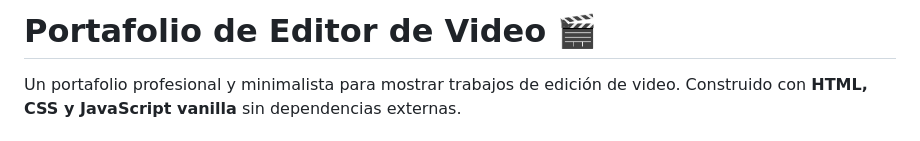
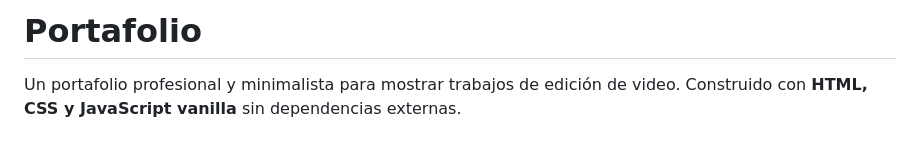
Before and after one commit to Andre3243/Landing_VanillaCV, a Markdown page: README.md, the part around the change. GitHub-like rendering.

Commit message:
Change portfolio title to a minimalist format
Updated the title of the portfolio section.

```diff
--- a/README.md
+++ b/README.md
@@ -1,4 +1,4 @@
-# Portafolio de Editor de Video 🎬
+# Portafolio
 
 Un portafolio profesional y minimalista para mostrar trabajos de edición de video. Construido con **HTML, CSS y JavaScript vanilla** sin dependencias externas.
 
```
